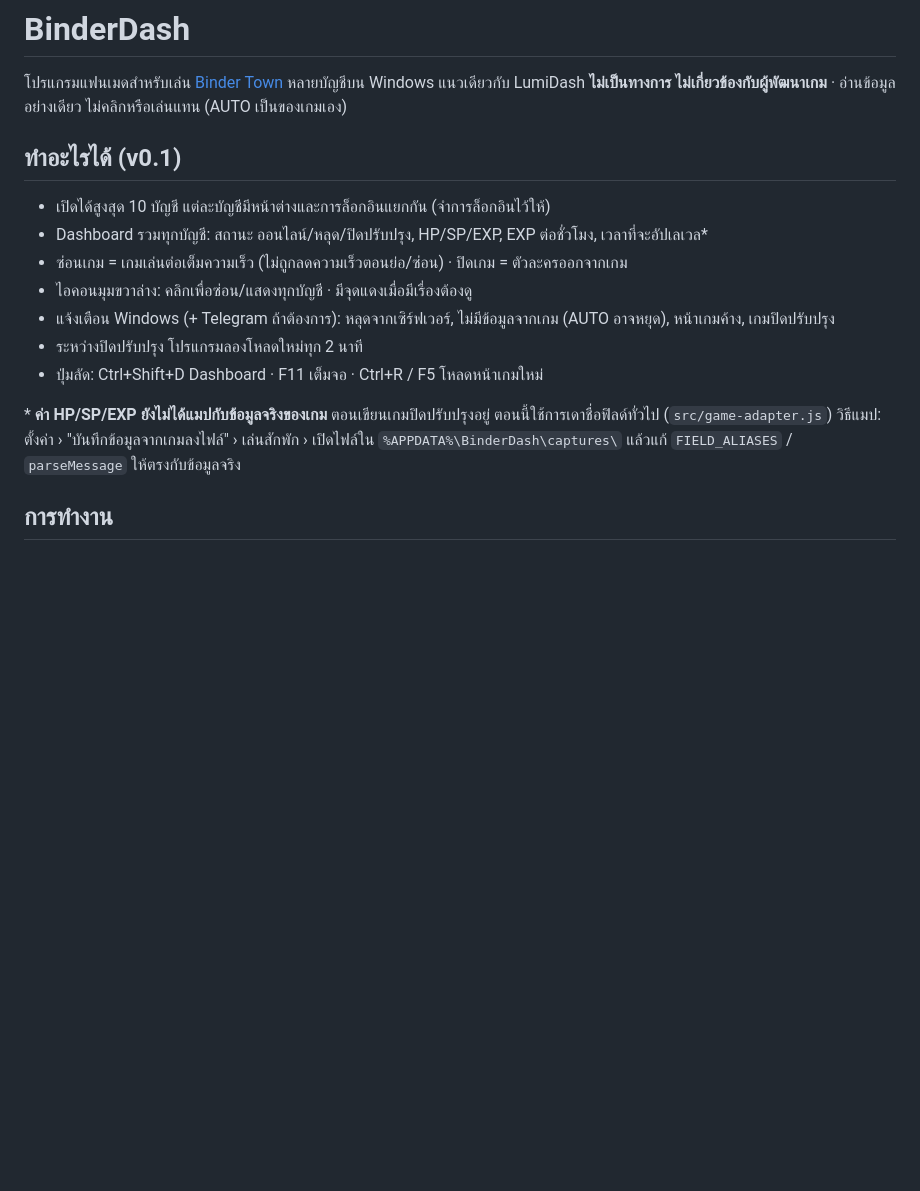
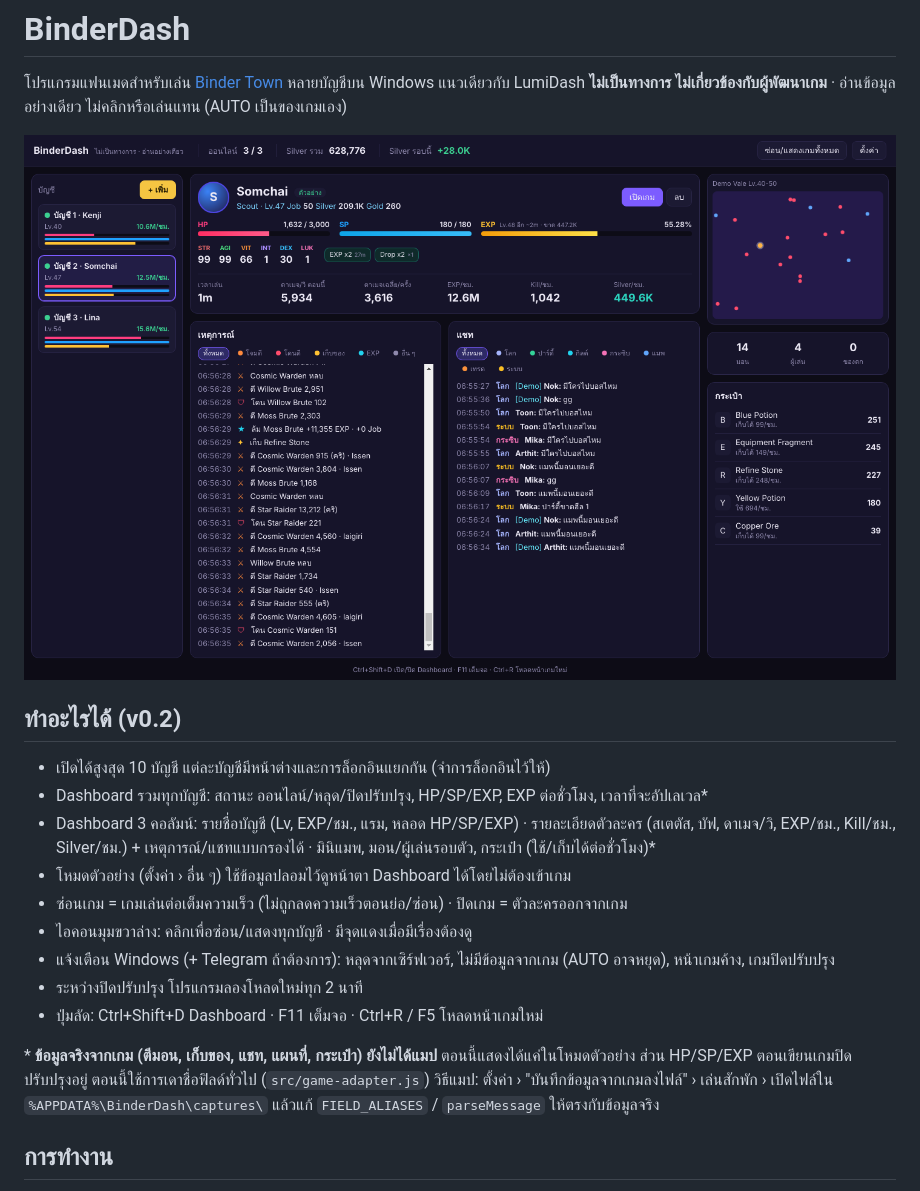
Before and after one commit to Bdev666/BB, a Markdown page: bindertown-dash/README.md, the part around the change. Rendered like a GitHub page; pictures changed too: bindertown-dash/docs-screenshot.png (added); blank space fills up the shorter version.

```diff
--- a/bindertown-dash/README.md
+++ b/bindertown-dash/README.md
@@ -3,16 +3,20 @@
 โปรแกรมแฟนเมดสำหรับเล่น [Binder Town](https://play.bindertowngame.com) หลายบัญชีบน Windows แนวเดียวกับ LumiDash
 **ไม่เป็นทางการ ไม่เกี่ยวข้องกับผู้พัฒนาเกม** · อ่านข้อมูลอย่างเดียว ไม่คลิกหรือเล่นแทน (AUTO เป็นของเกมเอง)
 
-## ทำอะไรได้ (v0.1)
+![Dashboard (โหมดตัวอย่าง)](docs-screenshot.png)
+
+## ทำอะไรได้ (v0.2)
 - เปิดได้สูงสุด 10 บัญชี แต่ละบัญชีมีหน้าต่างและการล็อกอินแยกกัน (จำการล็อกอินไว้ให้)
 - Dashboard รวมทุกบัญชี: สถานะ ออนไลน์/หลุด/ปิดปรับปรุง, HP/SP/EXP, EXP ต่อชั่วโมง, เวลาที่จะอัปเลเวล\*
+- Dashboard 3 คอลัมน์: รายชื่อบัญชี (Lv, EXP/ชม., แรม, หลอด HP/SP/EXP) · รายละเอียดตัวละคร (สเตตัส, บัฟ, ดาเมจ/วิ, EXP/ชม., Kill/ชม., Silver/ชม.) + เหตุการณ์/แชทแบบกรองได้ · มินิแมพ, มอน/ผู้เล่นรอบตัว, กระเป๋า (ใช้/เก็บได้ต่อชั่วโมง)\*
+- โหมดตัวอย่าง (ตั้งค่า › อื่น ๆ) ใช้ข้อมูลปลอมไว้ดูหน้าตา Dashboard ได้โดยไม่ต้องเข้าเกม
 - ซ่อนเกม = เกมเล่นต่อเต็มความเร็ว (ไม่ถูกลดความเร็วตอนย่อ/ซ่อน) · ปิดเกม = ตัวละครออกจากเกม
 - ไอคอนมุมขวาล่าง: คลิกเพื่อซ่อน/แสดงทุกบัญชี · มีจุดแดงเมื่อมีเรื่องต้องดู
 - แจ้งเตือน Windows (+ Telegram ถ้าต้องการ): หลุดจากเซิร์ฟเวอร์, ไม่มีข้อมูลจากเกม (AUTO อาจหยุด), หน้าเกมค้าง, เกมปิดปรับปรุง
 - ระหว่างปิดปรับปรุง โปรแกรมลองโหลดใหม่ทุก 2 นาที
 - ปุ่มลัด: Ctrl+Shift+D Dashboard · F11 เต็มจอ · Ctrl+R / F5 โหลดหน้าเกมใหม่
 
-\* **ค่า HP/SP/EXP ยังไม่ได้แมปกับข้อมูลจริงของเกม** ตอนเขียนเกมปิดปรับปรุงอยู่ ตอนนี้ใช้การเดาชื่อฟิลด์ทั่วไป (`src/game-adapter.js`)
+\* **ข้อมูลจริงจากเกม (ตีมอน, เก็บของ, แชท, แผนที่, กระเป๋า) ยังไม่ได้แมป** ตอนนี้แสดงได้แค่ในโหมดตัวอย่าง ส่วน HP/SP/EXP ตอนเขียนเกมปิดปรับปรุงอยู่ ตอนนี้ใช้การเดาชื่อฟิลด์ทั่วไป (`src/game-adapter.js`)
 วิธีแมป: ตั้งค่า › "บันทึกข้อมูลจากเกมลงไฟล์" › เล่นสักพัก › เปิดไฟล์ใน `%APPDATA%\BinderDash\captures\` แล้วแก้ `FIELD_ALIASES` / `parseMessage` ให้ตรงกับข้อมูลจริง
 
 ## การทำงาน
```
Also changed, not shown: 10 other files.
